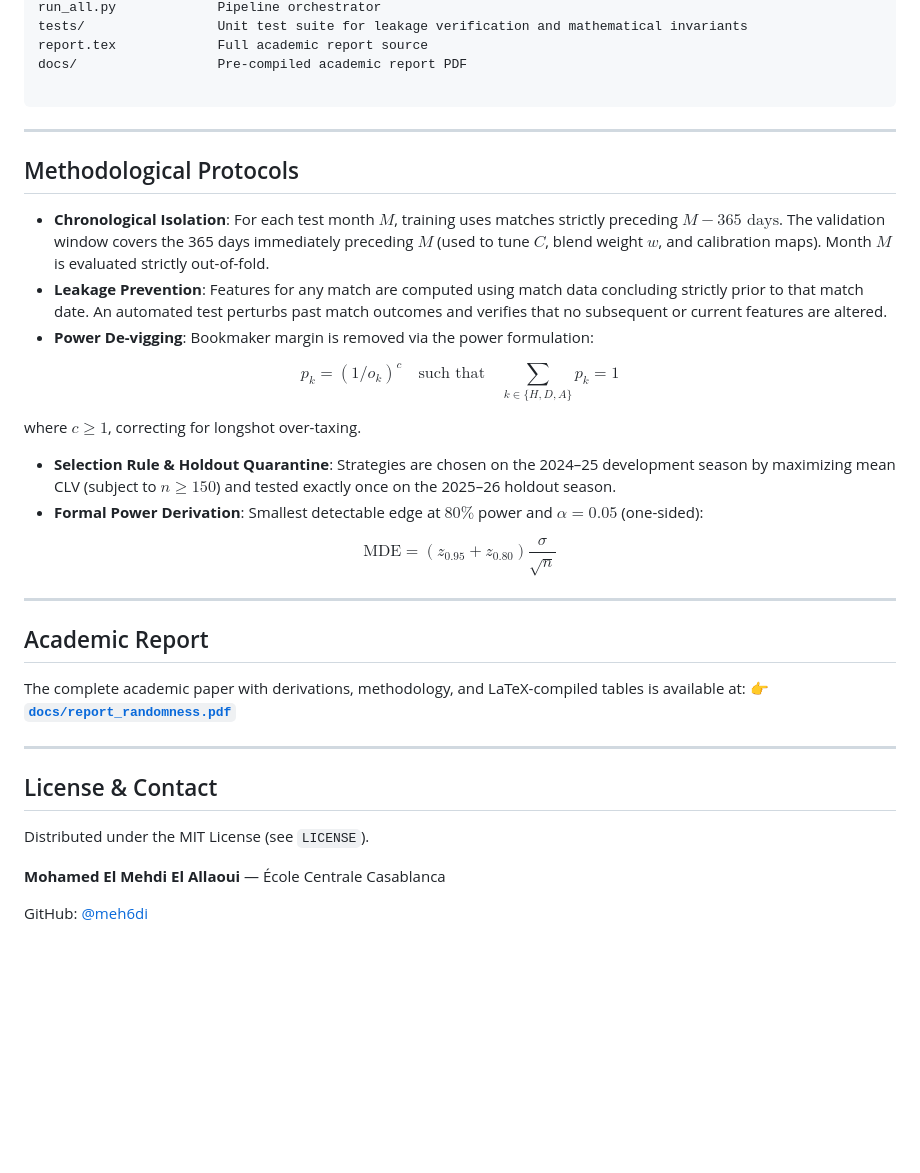
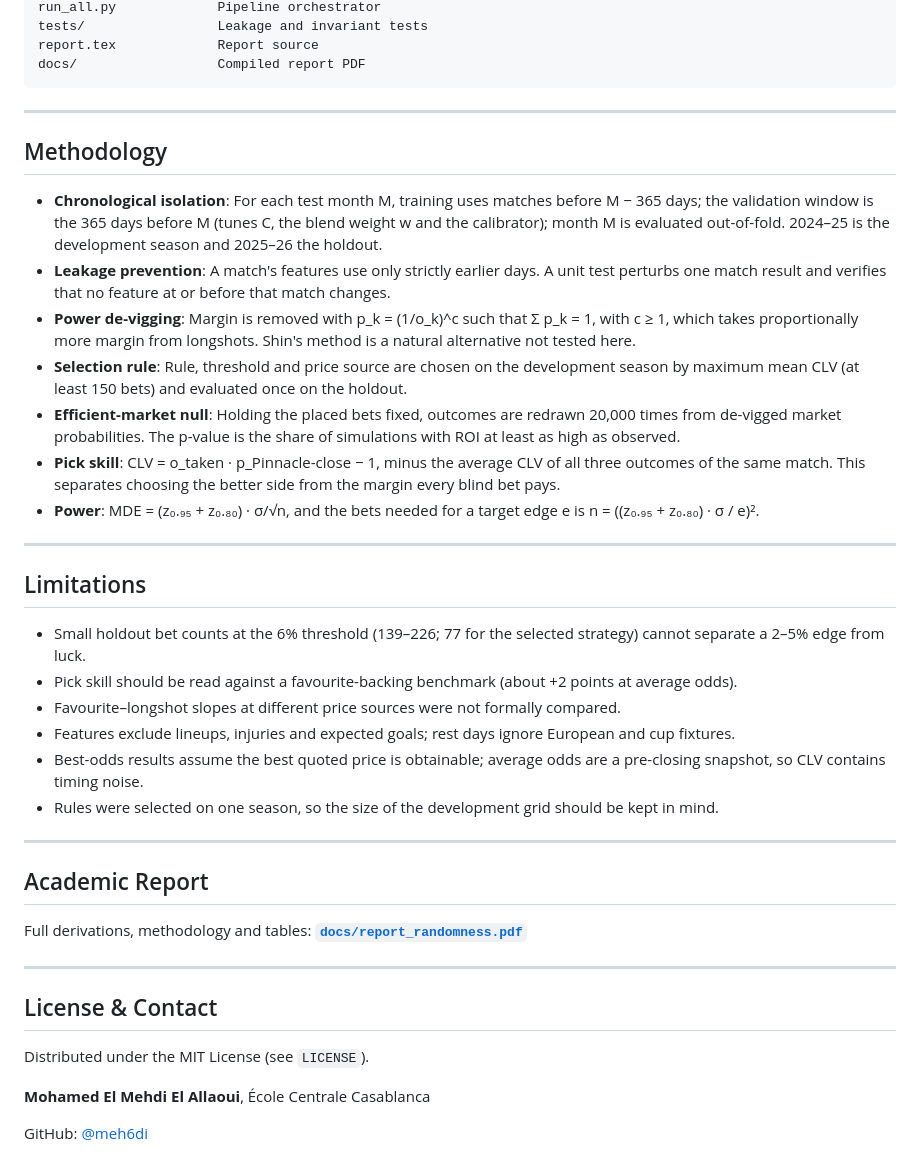
Before and after one commit to meh6di/can-you-beat-randomness, a Markdown page: README.md, the part around one of its changes. Rendered like a GitHub page; blank space fills up the shorter version.

````diff
--- a/README.md
+++ b/README.md
@@ -106,36 +124,37 @@ make_report_tables.py  Generates results/summary.md and LaTeX tables in results/
 run_all.py             Pipeline orchestrator
-tests/                 Unit test suite for leakage verification and mathematical invariants
-report.tex             Full academic report source
-docs/                  Pre-compiled academic report PDF
-
+tests/                 Leakage and invariant tests
+report.tex             Report source
+docs/                  Compiled report PDF
 ```
 
 ---
 
-## Methodological Protocols
+## Methodology
 
-* **Chronological Isolation**: For each test month $M$, training uses matches strictly preceding $M - 365\text{ days}$. The validation window covers the 365 days immediately preceding $M$ (used to tune $C$, blend weight $w$, and calibration maps). Month $M$ is evaluated strictly out-of-fold.
-* **Leakage Prevention**: Features for any match are computed using match data concluding strictly prior to that match date. An automated test perturbs past match outcomes and verifies that no subsequent or current features are altered.
-* **Power De-vigging**: Bookmaker margin is removed via the power formulation:
+* **Chronological isolation**: For each test month M, training uses matches before M − 365 days; the validation window is the 365 days before M (tunes C, the blend weight w and the calibrator); month M is evaluated out-of-fold. 2024–25 is the development season and 2025–26 the holdout.
+* **Leakage prevention**: A match's features use only strictly earlier days. A unit test perturbs one match result and verifies that no feature at or before that match changes.
+* **Power de-vigging**: Margin is removed with p_k = (1/o_k)^c such that Σ p_k = 1, with c ≥ 1, which takes proportionally more margin from longshots. Shin's method is a natural alternative not tested here.
+* **Selection rule**: Rule, threshold and price source are chosen on the development season by maximum mean CLV (at least 150 bets) and evaluated once on the holdout.
+* **Efficient-market null**: Holding the placed bets fixed, outcomes are redrawn 20,000 times from de-vigged market probabilities. The p-value is the share of simulations with ROI at least as high as observed.
+* **Pick skill**: CLV = o_taken · p_Pinnacle-close − 1, minus the average CLV of all three outcomes of the same match. This separates choosing the better side from the margin every blind bet pays.
+* **Power**: MDE = (z₀.₉₅ + z₀.₈₀) · σ/√n, and the bets needed for a target edge e is n = ((z₀.₉₅ + z₀.₈₀) · σ / e)².
 
-$$p_k = (1/o_k)^c \quad \text{such that} \quad \sum_{k \in \{H,D,A\}} p_k = 1$$
+---
 
+## Limitations
 
-
-where $c \ge 1$, correcting for longshot over-taxing.
-* **Selection Rule & Holdout Quarantine**: Strategies are chosen on the 2024–25 development season by maximizing mean CLV (subject to $n \ge 150$) and tested exactly once on the 2025–26 holdout season.
-* **Formal Power Derivation**: Smallest detectable edge at $80\%$ power and $\alpha = 0.05$ (one-sided):
-
-$$\text{MDE} = (z_{0.95} + z_{0.80}) \frac{\sigma}{\sqrt{n}}$$
-
-
+* Small holdout bet counts at the 6% threshold (139–226; 77 for the selected strategy) cannot separate a 2–5% edge from luck.
+* Pick skill should be read against a favourite-backing benchmark (about +2 points at average odds).
+* Favourite–longshot slopes at different price sources were not formally compared.
+* Features exclude lineups, injuries and expected goals; rest days ignore European and cup fixtures.
+* Best-odds results assume the best quoted price is obtainable; average odds are a pre-closing snapshot, so CLV contains timing noise.
+* Rules were selected on one season, so the size of the development grid should be kept in mind.
 
 ---
 
 ## Academic Report
 
-The complete academic paper with derivations, methodology, and LaTeX-compiled tables is available at:
-👉 **[`docs/report_randomness.pdf`](https://github.com/meh6di/can-you-beat-randomness/blob/main/docs/report_randomness.pdf)**
+Full derivations, methodology and tables: **[`docs/report_randomness.pdf`](https://github.com/meh6di/can-you-beat-randomness/blob/main/docs/report_randomness.pdf)**
 
 ---
 
@@ -143,5 +162,5 @@ The complete academic paper with derivations, methodology, and LaTeX-compiled ta
 
 Distributed under the MIT License (see `LICENSE`).
 
-**Mohamed El Mehdi El Allaoui** — École Centrale Casablanca
+**Mohamed El Mehdi El Allaoui**, École Centrale Casablanca
 
````
Also changed, not shown: other parts of README.md (+81 -63 lines).
